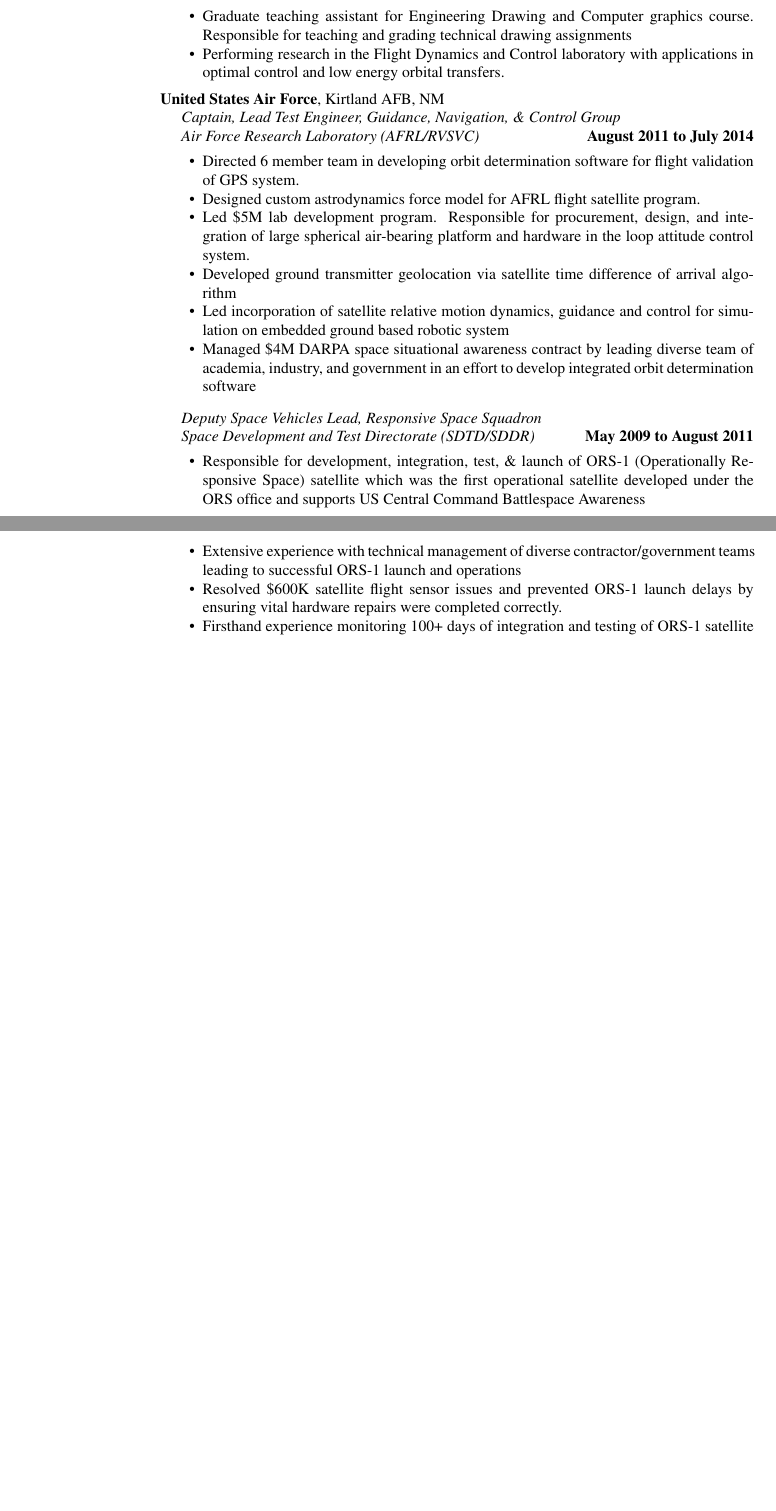
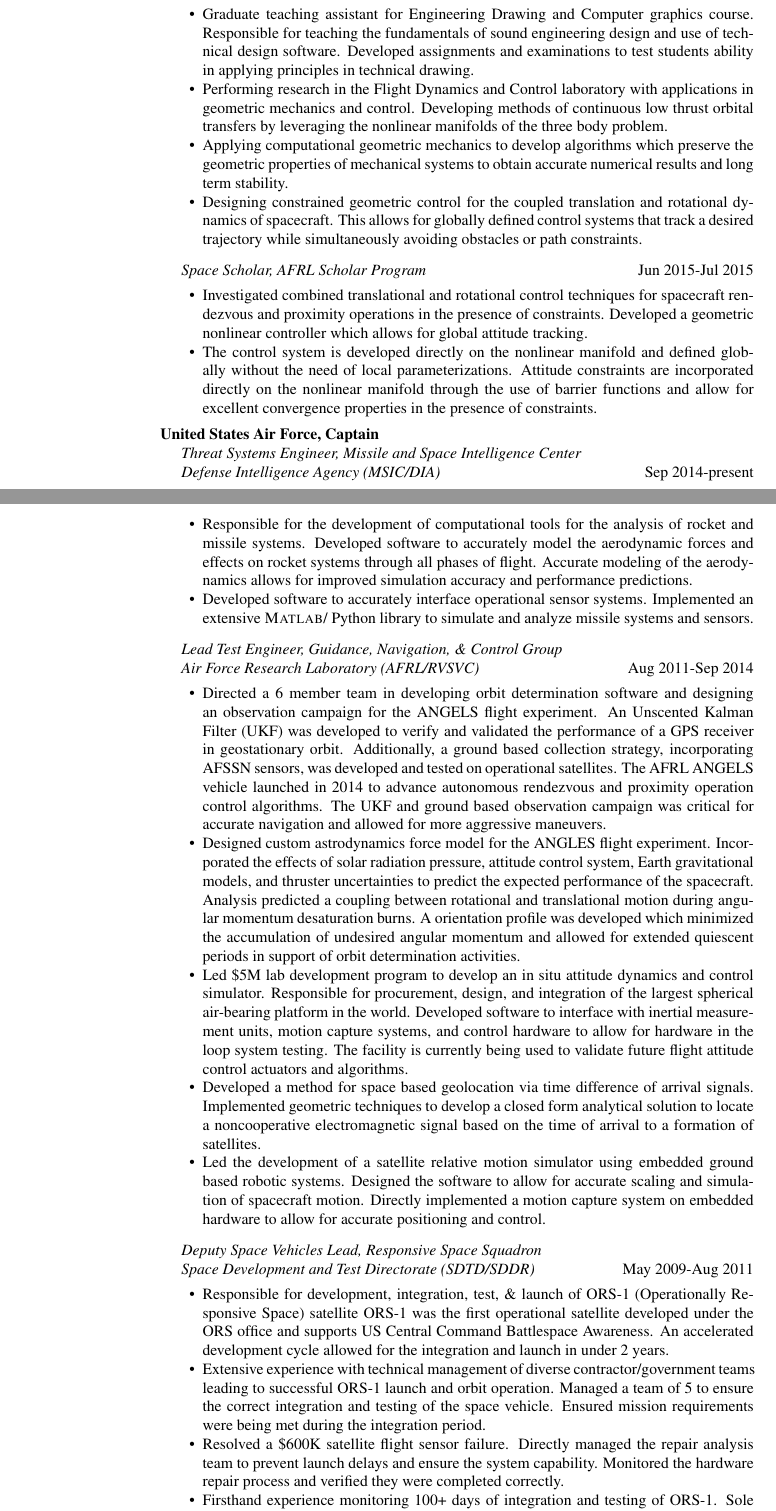
Before and after one commit to skulumani/kulumani_cv, a LaTeX CV (kulumani_cv.tex): two parts of pages 1 and 2 of 2 before the commit and two parts of pages 1 and 2 of 3 after it, joined at a grey line, cut so that both start at the same text, the shorter picture padded with empty space. Compiled offline with pdfLaTeX.

Commit message:
updated cv for SSPI with focus on research work per dr. lee

```diff
--- a/kulumani_cv.tex
+++ b/kulumani_cv.tex
@@ -419,41 +420,88 @@
 
 \textbf{George Washington University}, Washington DC
 	\begin{lonelist}
-		\item[] \textit{Graduate Research/Teaching Assistant} \hfill \textbf{August~2014 to Present}
+		\item[] \textit{Graduate Research/Teaching Assistant} \hfill {Aug~2014-present}
 		\begin{innerlist}
-			\item Graduate teaching assistant for Engineering Drawing and Computer graphics course. Responsible for teaching and grading technical drawing assignments
-			\item Performing research in the Flight Dynamics and Control laboratory with applications in optimal control and low energy orbital transfers.
+			\item Graduate teaching assistant for Engineering Drawing and Computer graphics course.
+			Responsible for teaching the fundamentals of sound engineering design and use of technical design software.
+			Developed assignments and examinations to test students ability in applying principles in technical drawing.
+			\item Performing research in the Flight Dynamics and Control laboratory with applications in geometric mechanics and control.
+			Developing methods of continuous low thrust orbital transfers by leveraging the nonlinear manifolds of the three body problem.
+			\item Applying computational geometric mechanics to develop algorithms which preserve the geometric properties of mechanical systems to obtain accurate numerical results and long term stability.
+			\item Designing constrained geometric control for the coupled translation and rotational dynamics of spacecraft.
+			This allows for globally defined control systems that track a desired trajectory while simultaneously avoiding obstacles or path constraints.
 		\end{innerlist}
 
+		\item[] \textit{Space Scholar, AFRL Scholar Program} \hfill {Jun~2015-Jul~2015}
+		\begin{innerlist}
+			\item Investigated combined translational and rotational control techniques for spacecraft rendezvous and proximity operations in the presence of constraints.
+			Developed a geometric nonlinear controller which allows for global attitude tracking.
+			\item The control system is developed directly on the nonlinear manifold and defined globally without the need of local parameterizations.
+			Attitude constraints are incorporated directly on the nonlinear manifold through the use of barrier functions and allow for excellent convergence properties in the presence of constraints.
+		\end{innerlist}
 	\end{lonelist}
 
 \blankline
 
-\textbf{United States Air Force}, Kirtland AFB, NM
+\textbf{United States Air Force, Captain}
 \begin{lonelist}
 
-\item[] \textit{Captain, Lead Test Engineer, Guidance, Navigation, \& Control Group \\}
-\textit{Air Force Research Laboratory (AFRL/RVSVC)}%
-    \hfill \textbf{August~2011 to July~2014}
+\item[] \textit{Threat Systems Engineer, Missile and Space Intelligence Center \\
+				Defense Intelligence Agency~(MSIC/DIA)}
+				\hfill {Sep~2014-present}
+		\begin{innerlist}
+			\item Responsible for the development of computational tools for the analysis of rocket and missile systems.
+			Developed software to accurately model the aerodynamic forces and effects on rocket systems through all phases of flight.
+			Accurate modeling of the aerodynamics allows for improved simulation accuracy and performance predictions.
+			\item Developed software to accurately interface operational sensor systems.
+			Implemented an extensive \Matlab / Python library to simulate and analyze missile systems and sensors.
+		\end{innerlist}
+
+\item[] \textit{Lead Test Engineer, Guidance, Navigation, \& Control Group \\
+	Air Force Research Laboratory (AFRL/RVSVC)}%
+    \hfill {Aug~2011-Sep~2014}
     \begin{innerlist}
-        \item Directed 6 member team in developing orbit determination software for flight validation of GPS system.
-		\item Designed custom astrodynamics force model for AFRL flight satellite program.
-        \item Led \$5M lab development program.  Responsible for procurement, design, and integration of large spherical air-bearing platform and hardware in the loop attitude control system.
-        \item Developed ground transmitter geolocation via satellite time difference of arrival algorithm
-        \item Led incorporation of satellite relative motion dynamics, guidance and control for simulation on embedded ground based robotic system
-        \item Managed \$4M DARPA space situational awareness contract by leading diverse team of academia, industry, and government in an effort to develop integrated orbit determination software
+        \item Directed a 6 member team in developing orbit determination software and designing an observation campaign for the ANGELS flight experiment.
+        An Unscented Kalman Filter~(UKF) was developed to verify and validated the performance of a GPS receiver in geostationary orbit.
+        Additionally, a ground based collection strategy, incorporating AFSSN sensors, was developed and tested on operational satellites.
+        The AFRL ANGELS vehicle launched in 2014 to advance autonomous rendezvous and proximity operation control algorithms.
+        The UKF and ground based observation campaign was critical for accurate navigation and allowed for more aggressive maneuvers.
+		\item Designed custom astrodynamics force model for the ANGLES flight experiment.
+		Incorporated the effects of solar radiation pressure, attitude control system, Earth gravitational models, and thruster uncertainties to predict the expected performance of the spacecraft.
+		Analysis predicted a coupling between rotational and translational motion during angular momentum desaturation burns.
+		A orientation profile was developed which minimized the accumulation of undesired angular momentum and allowed for extended quiescent periods in support of orbit determination activities.
+        \item Led \$5M lab development program to develop an in situ attitude dynamics and control simulator.
+        Responsible for procurement, design, and integration of the largest spherical air-bearing platform in the world.
+        Developed software to interface with inertial measurement units, motion capture systems, and control hardware to allow for hardware in the loop system testing.
+        The facility is currently being used to validate future flight attitude control actuators and algorithms.
+        \item Developed a method for space based geolocation via time difference of arrival signals.
+        Implemented geometric techniques to develop a closed form analytical solution to locate a noncooperative electromagnetic signal based on the time of arrival to a formation of satellites.
+        \item Led the development of a satellite relative motion simulator using embedded ground based robotic systems.
+        Designed the software to allow for accurate scaling and simulation of spacecraft motion.
+        Directly implemented a motion capture system on embedded hardware to allow for accurate positioning and control.
+        %\item Managed \$4M DARPA space situational awareness contract by leading diverse team of academia, industry, and government in an effort to develop integrated orbit determination software
     \end{innerlist}
 
 \item[] \textit{Deputy Space Vehicles Lead, Responsive Space Squadron\\}
 	\textit{Space Development and Test Directorate (SDTD/SDDR)}%
-    \hfill \textbf{May 2009 to August 2011}
+    \hfill {May~2009-Aug~2011}
 
     \begin{innerlist}
-        \item Responsible for development, integration, test, \& launch of ORS-1 (Operationally Responsive Space) satellite which was the first operational satellite developed under the ORS office and supports US Central Command Battlespace Awareness
-        \item Extensive experience with technical management of diverse contractor/government teams leading to successful ORS-1 launch and operations
-        \item Resolved \$600K satellite flight sensor issues and prevented ORS-1 launch delays by ensuring vital hardware repairs were completed correctly.
-	\item Firsthand experience monitoring 100+ days of integration and testing of ORS-1 satellite leading to on-time launch from Wallops Island, VA on 29 June 2011
-	\item Assessed and served as on-site government inspector of 200+ satellite test plans dealing with crucial flight hardware leading to successful test campaign and mitigated possible launch delays
+        \item Responsible for development, integration, test, \& launch of ORS-1 (Operationally Responsive Space) satellite
+         ORS-1 was the first operational satellite developed under the ORS office and supports US Central Command Battlespace Awareness.
+         An accelerated development cycle allowed for the integration and launch in under 2 years.
+        \item Extensive experience with technical management of diverse contractor/government teams leading to successful ORS-1 launch and orbit operation.
+        Managed a team of 5 to ensure the correct integration and testing of the space vehicle.
+        Ensured mission requirements were being met during the integration period.
+        \item Resolved a \$600K satellite flight sensor failure.
+        Directly managed the repair analysis team to prevent launch delays and ensure the system capability.
+        Monitored the hardware repair process and verified they were completed correctly.
+		\item Firsthand experience monitoring 100+ days of integration and testing of ORS-1.
+		Sole space vehicles lead during launch site operations at Wallops Island, VA.
+		Ensured correct procedures and standards leading to on-time launch on 29 June 2011
+		\item Assessed and served as on-site government inspector of 200+ satellite test plans.
+		 Verified technical analysis and testing procedures or all flight hardware of ORS-1.
+		 Test plans were critical in ensuring correct performance of both ground and space hardware and critical to mission success.
     \end{innerlist}
 
 \end{lonelist} % AF work
```
Also changed, not shown: kulumani_cv.pdf, kulumani_cv.tex (33 more changed lines).
